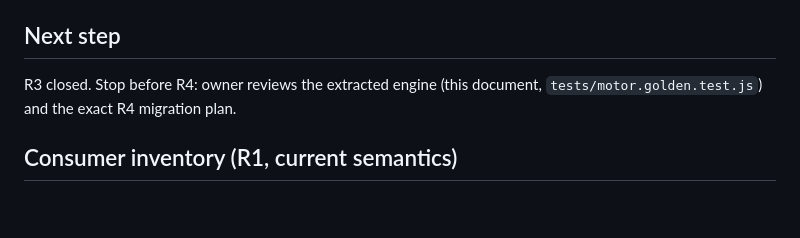
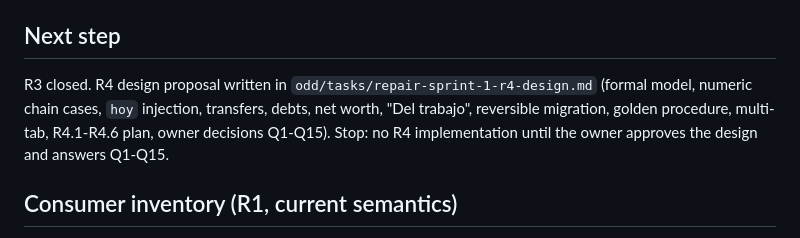
Before and after one commit to kibo-cloud/KF-kibfinanzas, a Markdown page: odd/tasks/repair-sprint-1.md, the part around the change. GitHub-like rendering; blank space fills up the shorter version.

Commit message:
docs(odd): R4 design review proposal

```diff
--- a/odd/tasks/repair-sprint-1.md
+++ b/odd/tasks/repair-sprint-1.md
@@ -311,7 +311,10 @@ Final checks: `npm test` 275/275, `npm run test:e2e` 90/90, tree clean, no push,
 
 ## Next step
 
-R3 closed. Stop before R4: owner reviews the extracted engine (this document, `tests/motor.golden.test.js`) and the exact R4 migration plan.
+R3 closed. R4 design proposal written in `odd/tasks/repair-sprint-1-r4-design.md` (formal model,
+numeric chain cases, `hoy` injection, transfers, debts, net worth, "Del trabajo", reversible
+migration, golden procedure, multi-tab, R4.1-R4.6 plan, owner decisions Q1-Q15). Stop: no R4
+implementation until the owner approves the design and answers Q1-Q15.
 
 ## Consumer inventory (R1, current semantics)
 
```
Also changed, not shown: odd/tasks/repair-sprint-1-r4-design.md (added, +398 -0 lines).
